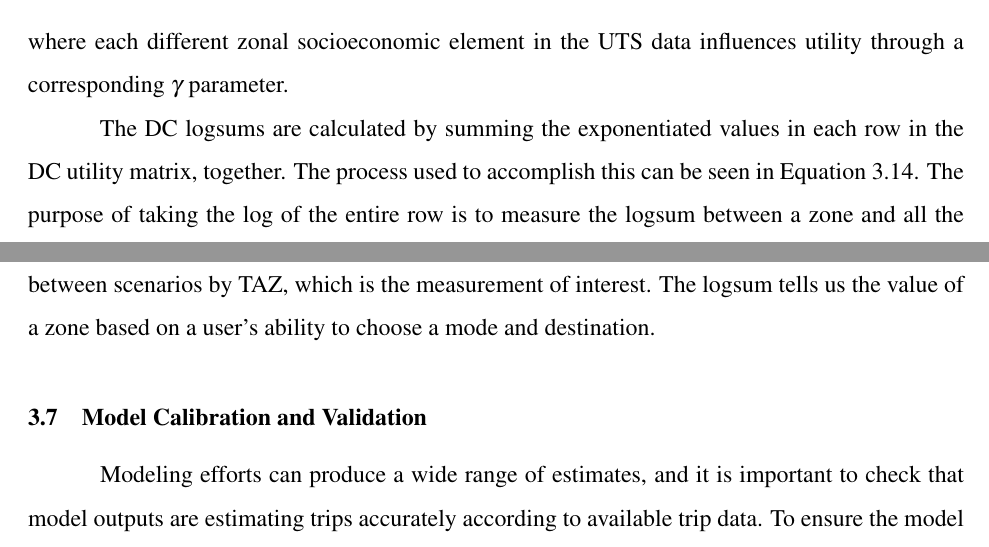
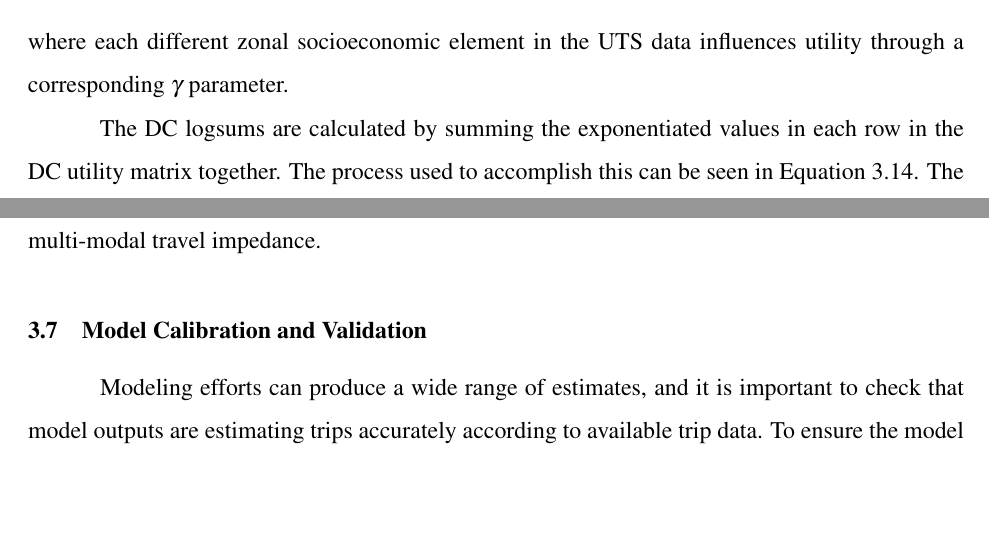
Before and after one commit to barnesmaxmax/resiliency_thesis, a LaTeX thesis (BYU_ME_Thesis_Template 2/master.tex, which reads BYU_ME_Thesis_Template 2/chapter3.tex): two parts of pages 48 and 49 of 80, joined at a grey line, cut so that both start at the same text, the shorter picture padded with empty space. Compiled offline with pdfLaTeX.

Commit message:
Minor edits to chapter 3

```diff
--- a/BYU_ME_Thesis_Template 2/chapter3.tex
+++ b/BYU_ME_Thesis_Template 2/chapter3.tex
@@ -496,16 +493,10 @@ equation can be seen below:
 \noindent where each different zonal socioeconomic element in the UTS data influences
 utility through a corresponding $\gamma$ parameter.
 
-The DC logsums are calculated by summing the exponentiated values in each row in the DC utility matrix,
+The DC logsums are calculated by summing the exponentiated values in each row in the DC utility matrix
 together. The process used to accomplish this can be seen
-in Equation \ref{eqn:dc}.
-The purpose of taking the log of the entire row is to measure the logsum
-between a zone and all
-the other zones at the same time. By doing this, we can determine the overall
-change in accessibility
-between scenarios by TAZ, which is the measurement of interest. The logsum
-tells us the value of
-a zone based on a user’s ability to choose a mode and destination.
+in Equation \ref{eqn:dc}. The value of the DC logsum is the accessibility of
+a zone based on the zone's size and distance by multi-modal travel impedance.
 
 
 \section{Model Calibration and Validation}
```
Also changed, not shown: BYU_ME_Thesis_Template 2/chapter3.tex (36 more changed lines).
